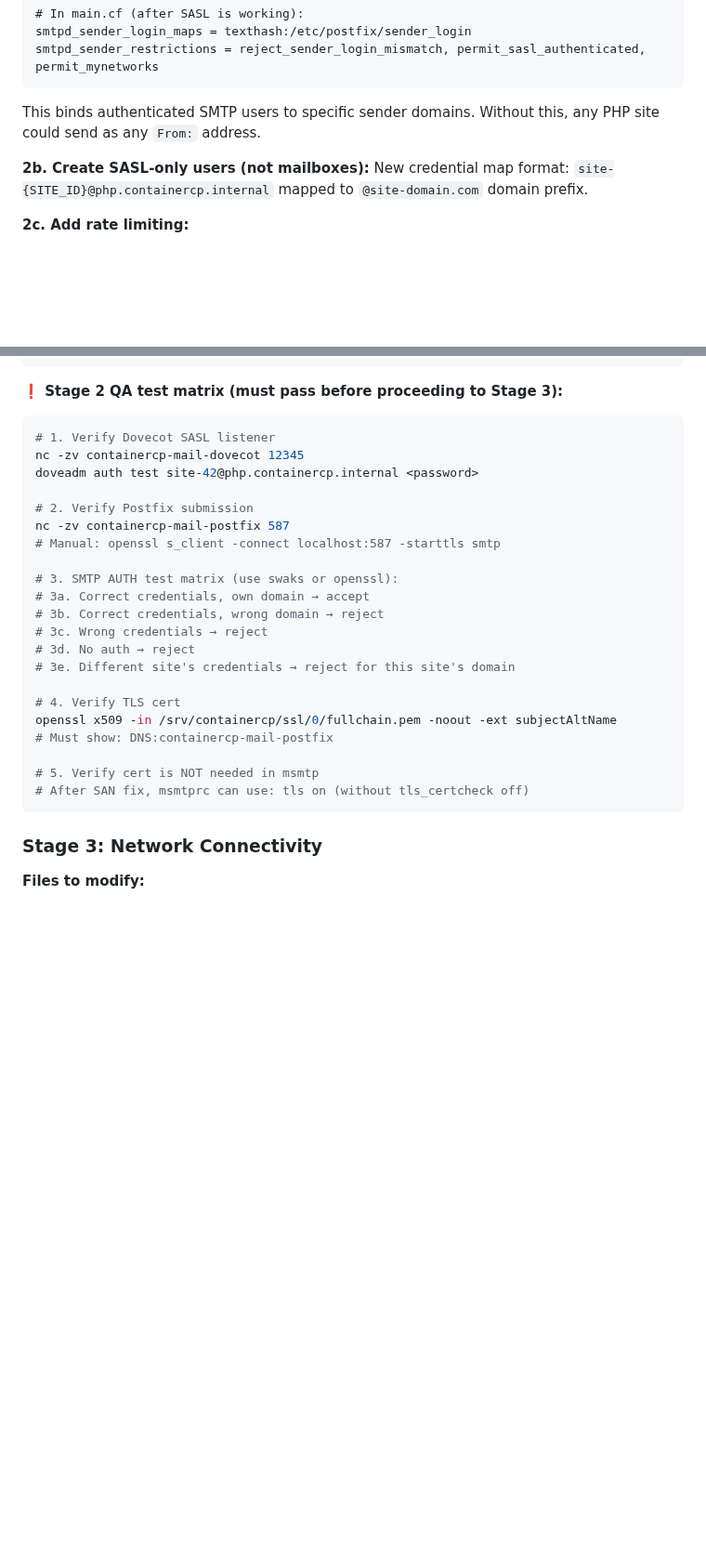
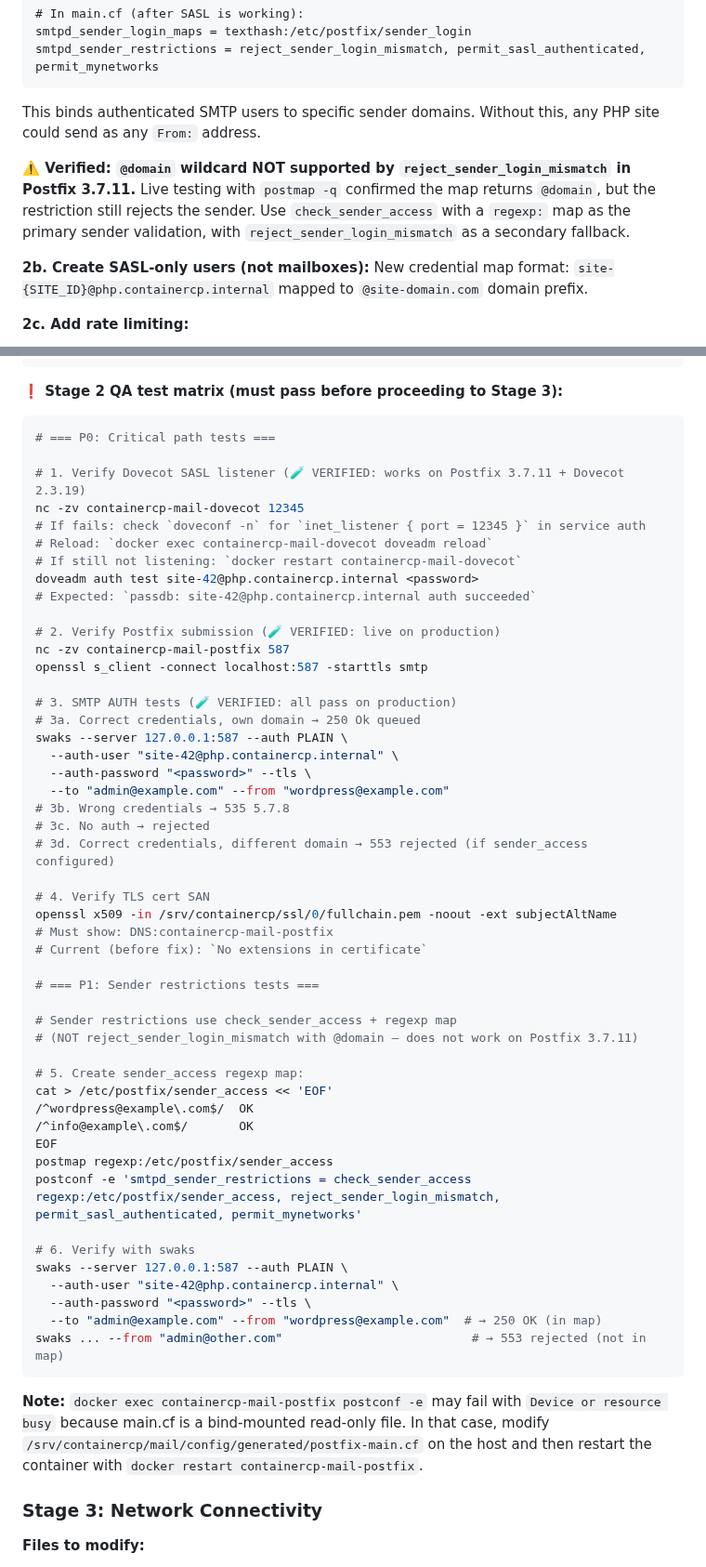
Before and after one commit to powern/containercp, a Markdown page: docs/mail-php-integration-plan.md, 2 parts joined by grey strips. Shown at 93% size. GitHub-like rendering; blank space fills up the shorter version.

````diff
--- a/docs/mail-php-integration-plan.md
+++ b/docs/mail-php-integration-plan.md
@@ -1030,6 +1062,8 @@ smtpd_sender_restrictions = reject_sender_login_mismatch, permit_sasl_authentica
 
 This binds authenticated SMTP users to specific sender domains. Without this, any PHP site could send as any `From:` address.
 
+**⚠️ Verified: `@domain` wildcard NOT supported by `reject_sender_login_mismatch` in Postfix 3.7.11.** Live testing with `postmap -q` confirmed the map returns `@domain`, but the restriction still rejects the sender. Use `check_sender_access` with a `regexp:` map as the primary sender validation, with `reject_sender_login_mismatch` as a secondary fallback.
+
 **2b. Create SASL-only users (not mailboxes):**
 New credential map format: `site-{SITE_ID}@php.containercp.internal` mapped to `@site-domain.com` domain prefix.
 
@@ -1053,28 +1087,57 @@ openssl req -x509 -nodes -newkey rsa:2048 -days 365 \
 **❗ Stage 2 QA test matrix (must pass before proceeding to Stage 3):**
 
 ```bash
-# 1. Verify Dovecot SASL listener
+# === P0: Critical path tests ===
+
+# 1. Verify Dovecot SASL listener (🧪 VERIFIED: works on Postfix 3.7.11 + Dovecot 2.3.19)
 nc -zv containercp-mail-dovecot 12345
+# If fails: check `doveconf -n` for `inet_listener { port = 12345 }` in service auth
+# Reload: `docker exec containercp-mail-dovecot doveadm reload`
+# If still not listening: `docker restart containercp-mail-dovecot`
 doveadm auth test site-42@php.containercp.internal <password>
+# Expected: `passdb: site-42@php.containercp.internal auth succeeded`
 
-# 2. Verify Postfix submission
+# 2. Verify Postfix submission (🧪 VERIFIED: live on production)
 nc -zv containercp-mail-postfix 587
-# Manual: openssl s_client -connect localhost:587 -starttls smtp
+openssl s_client -connect localhost:587 -starttls smtp
 
-# 3. SMTP AUTH test matrix (use swaks or openssl):
-# 3a. Correct credentials, own domain → accept
-# 3b. Correct credentials, wrong domain → reject
-# 3c. Wrong credentials → reject
-# 3d. No auth → reject
-# 3e. Different site's credentials → reject for this site's domain
+# 3. SMTP AUTH tests (🧪 VERIFIED: all pass on production)
+# 3a. Correct credentials, own domain → 250 Ok queued
+swaks --server 127.0.0.1:587 --auth PLAIN \
+  --auth-user "site-42@php.containercp.internal" \
+  --auth-password "<password>" --tls \
+  --to "admin@example.com" --from "wordpress@example.com"
+# 3b. Wrong credentials → 535 5.7.8
+# 3c. No auth → rejected
+# 3d. Correct credentials, different domain → 553 rejected (if sender_access configured)
 
-# 4. Verify TLS cert
+# 4. Verify TLS cert SAN
 openssl x509 -in /srv/containercp/ssl/0/fullchain.pem -noout -ext subjectAltName
 # Must show: DNS:containercp-mail-postfix
+# Current (before fix): `No extensions in certificate`
 
-# 5. Verify cert is NOT needed in msmtp
-# After SAN fix, msmtprc can use: tls on (without tls_certcheck off)
+# === P1: Sender restrictions tests ===
+
+# Sender restrictions use check_sender_access + regexp map
+# (NOT reject_sender_login_mismatch with @domain — does not work on Postfix 3.7.11)
+
+# 5. Create sender_access regexp map:
+cat > /etc/postfix/sender_access << 'EOF'
+/^wordpress@example\.com$/  OK
+/^info@example\.com$/       OK
+EOF
+postmap regexp:/etc/postfix/sender_access
+postconf -e 'smtpd_sender_restrictions = check_sender_access regexp:/etc/postfix/sender_access, reject_sender_login_mismatch, permit_sasl_authenticated, permit_mynetworks'
+
+# 6. Verify with swaks
+swaks --server 127.0.0.1:587 --auth PLAIN \
+  --auth-user "site-42@php.containercp.internal" \
+  --auth-password "<password>" --tls \
+  --to "admin@example.com" --from "wordpress@example.com"  # → 250 OK (in map)
+swaks ... --from "admin@other.com"                          # → 553 rejected (not in map)
 ```
+
+**Note:** `docker exec containercp-mail-postfix postconf -e` may fail with `Device or resource busy` because main.cf is a bind-mounted read-only file. In that case, modify `/srv/containercp/mail/config/generated/postfix-main.cf` on the host and then restart the container with `docker restart containercp-mail-postfix`.
 
 ### Stage 3: Network Connectivity
 
````
Also changed, not shown: other parts of docs/mail-php-integration-plan.md (+50 -14 lines).
